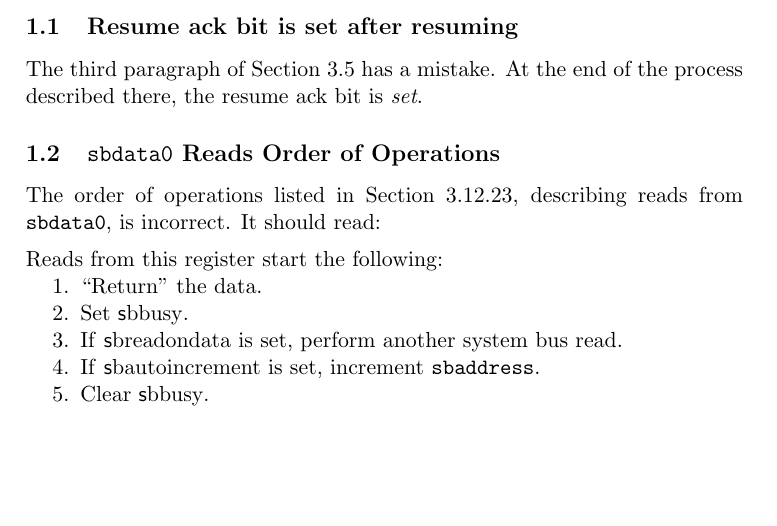
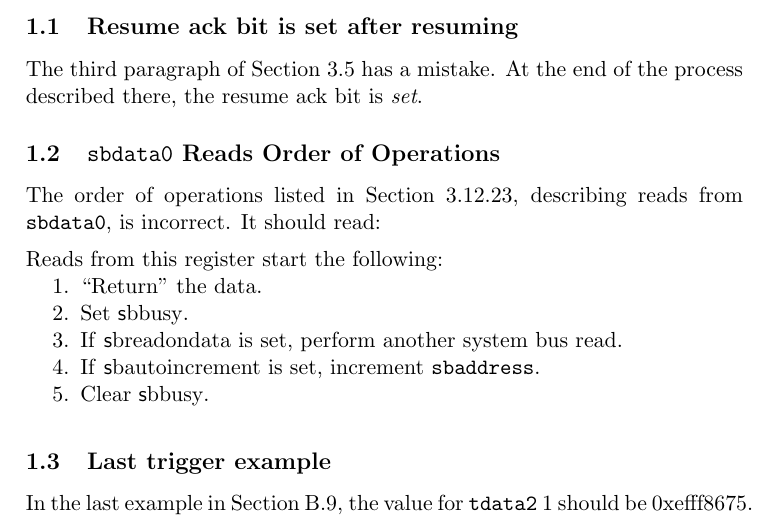
Before and after one commit to riscv/riscv-debug-spec, a LaTeX CV (riscv-debug-errata.tex): part of the page, cut so that both start at the same text, the shorter picture padded with empty space. Compiled offline with pdfLaTeX; a LaTeX package or settings file that is missing is left out.

Commit message:
Fix trigger example value. (#401)
Fixes #394.

```diff
--- a/riscv-debug-errata.tex
+++ b/riscv-debug-errata.tex
@@ -8,6 +8,7 @@
 \newcommand{\defregname}[2]{\providecommand{#1}{{\tt #2}\xspace}}
 \newcommand{\deffieldname}[2]{\providecommand{#1}{{\textsf #2}\xspace}}
 \defregname{\Rsbdatazero}{sbdata0}
+\defregname{\Rtdatatwo}{tdata2}
 \deffieldname{\Fsbbusy}{sbbusy}
 \deffieldname{\Fsbreadondata}{sbreadondata}
 \deffieldname{\Fsbautoincrement}{sbautoincrement}
@@ -56,4 +57,9 @@ The order of operations listed in Section 3.12.23, describing reads from
     \item Clear \Fsbbusy.
 \end{steps}
 
+\subsection{Last trigger example}
+
+In the last example in Section B.9, the value for \Rtdatatwo 1 should be
+0xefff8675.
+
 \end{document}
```
Also changed, not shown: debugger_implementation.tex (+1 -1 lines), riscv-debug-spec.tex (+1 -0 lines).
